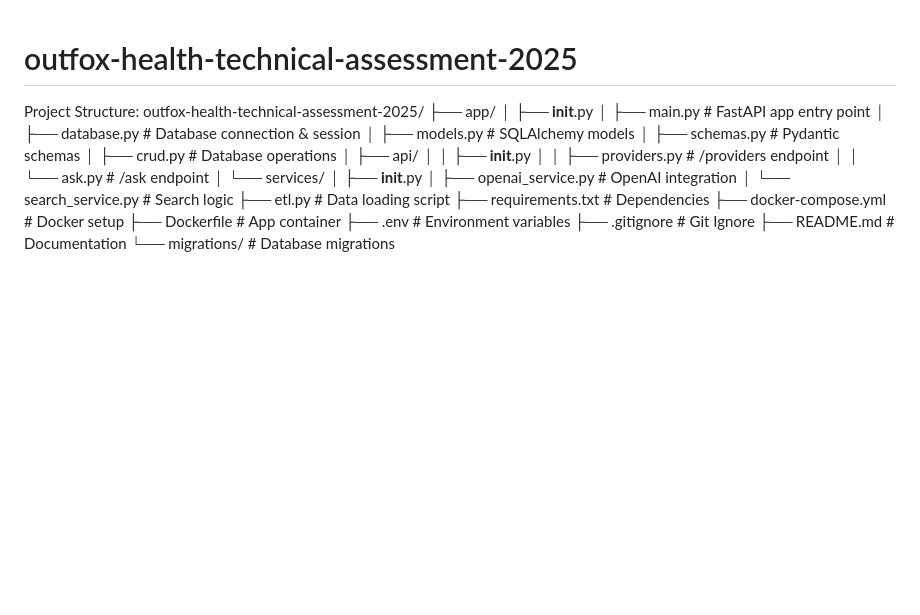
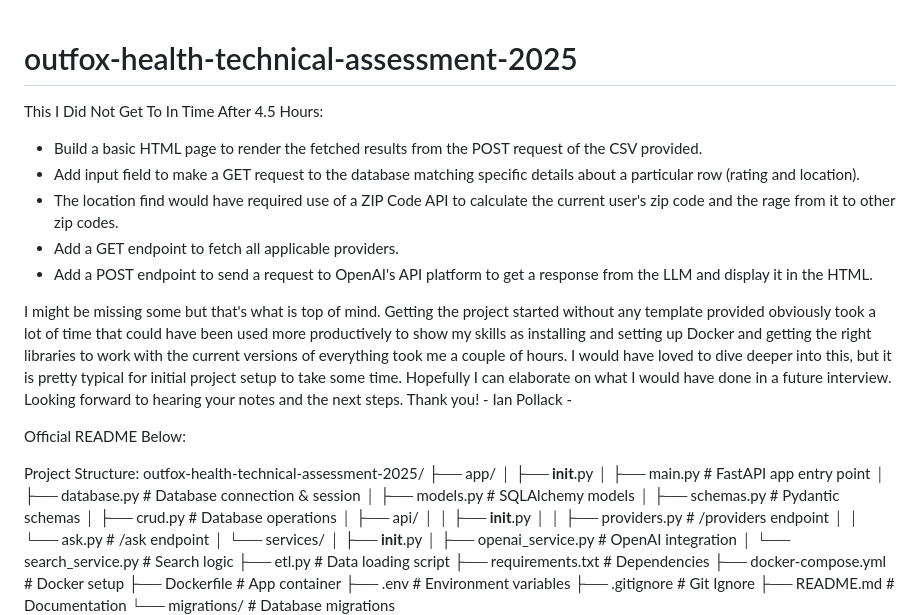
Before and after one commit to Universe-Man/outfox-health-technical-assessment-2025, a Markdown page: README.md, the part around the change. GitHub-like rendering; blank space fills up the shorter version.

Commit message:
added README notes

```diff
--- a/README.md
+++ b/README.md
@@ -1,4 +1,15 @@
 # outfox-health-technical-assessment-2025
+
+This I Did Not Get To In Time After 4.5 Hours:
+ - Build a basic HTML page to render the fetched results from the POST request of the CSV provided.
+ - Add input field to make a GET request to the database matching specific details about a particular row (rating and location).
+ - The location find would have required use of a ZIP Code API to calculate the current user's zip code and the rage from it to other zip codes.
+ - Add a GET endpoint to fetch all applicable providers.
+ - Add a POST endpoint to send a request to OpenAI's API platform to get a response from the LLM and display it in the HTML.
+
+I might be missing some but that's what is top of mind. Getting the project started without any template provided obviously took a lot of time that could have been used more productively to show my skills as installing and setting up Docker and getting the right libraries to work with the current versions of everything took me a couple of hours. I would have loved to dive deeper into this, but it is pretty typical for initial project setup to take some time. Hopefully I can elaborate on what I would have done in a future interview. Looking forward to hearing your notes and the next steps. Thank you! - Ian Pollack -
+
+Official README Below:
 
 Project Structure:
 outfox-health-technical-assessment-2025/
```
